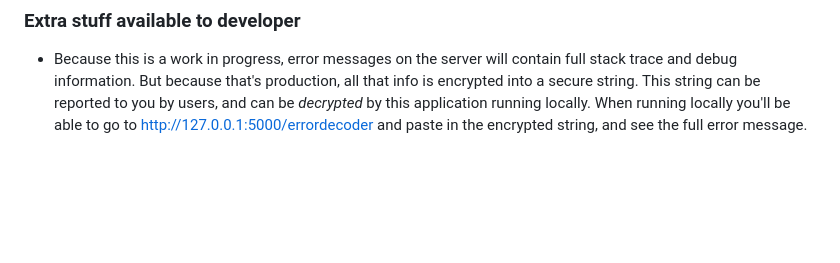
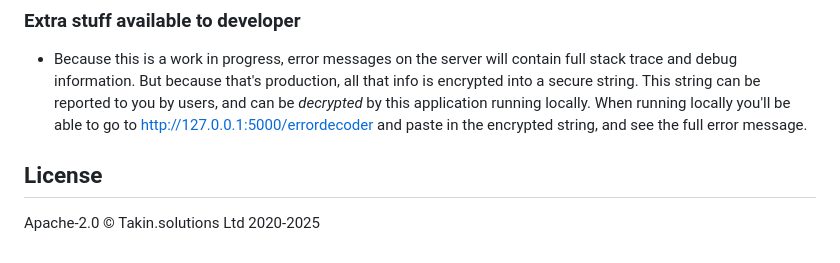
Before and after one commit to swiss-art-research-net/zellij, a Markdown page: README.md, the part around the change. Rendered like a GitHub page; blank space fills up the shorter version.

```diff
--- a/README.md
+++ b/README.md
@@ -64,3 +64,7 @@ Zellīj is a web app, and as such is designed to be deployed to a web server, su
 
 ### Extra stuff available to developer
 * Because this is a work in progress, error messages on the server will contain full stack trace and debug information. But because that's production, all that info is encrypted into a secure string. This string can be reported to you by users, and can be _decrypted_ by this application running locally. When running locally you'll be able to go to http://127.0.0.1:5000/errordecoder and paste in the encrypted string, and see the full error message.
+
+
+## License
+Apache-2.0 © Takin.solutions Ltd 2020-2025
```
